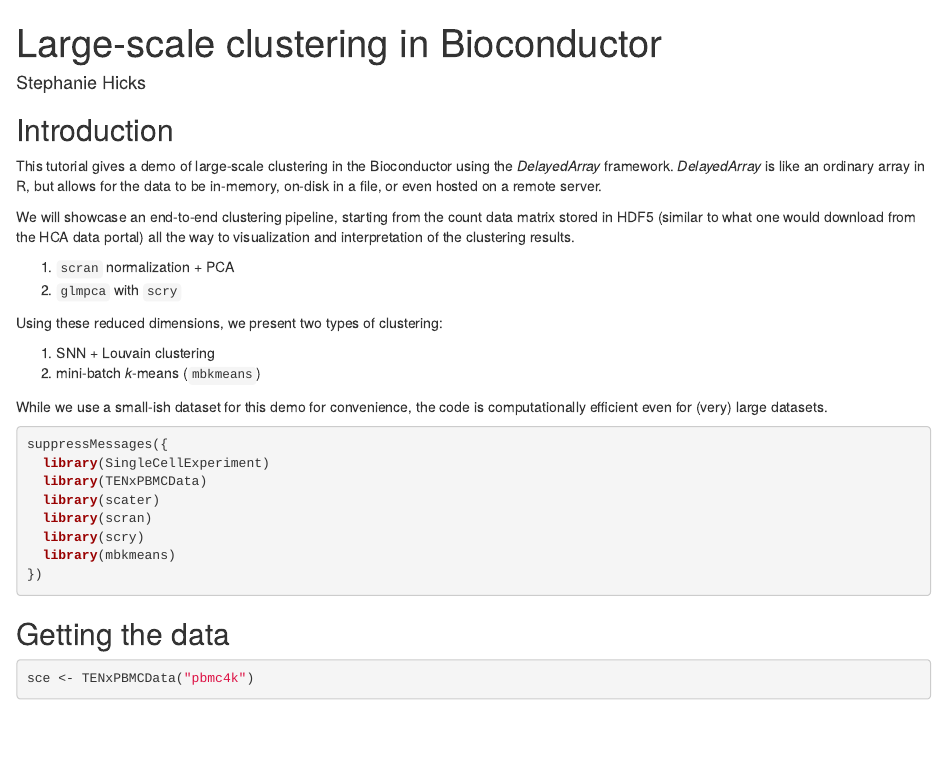
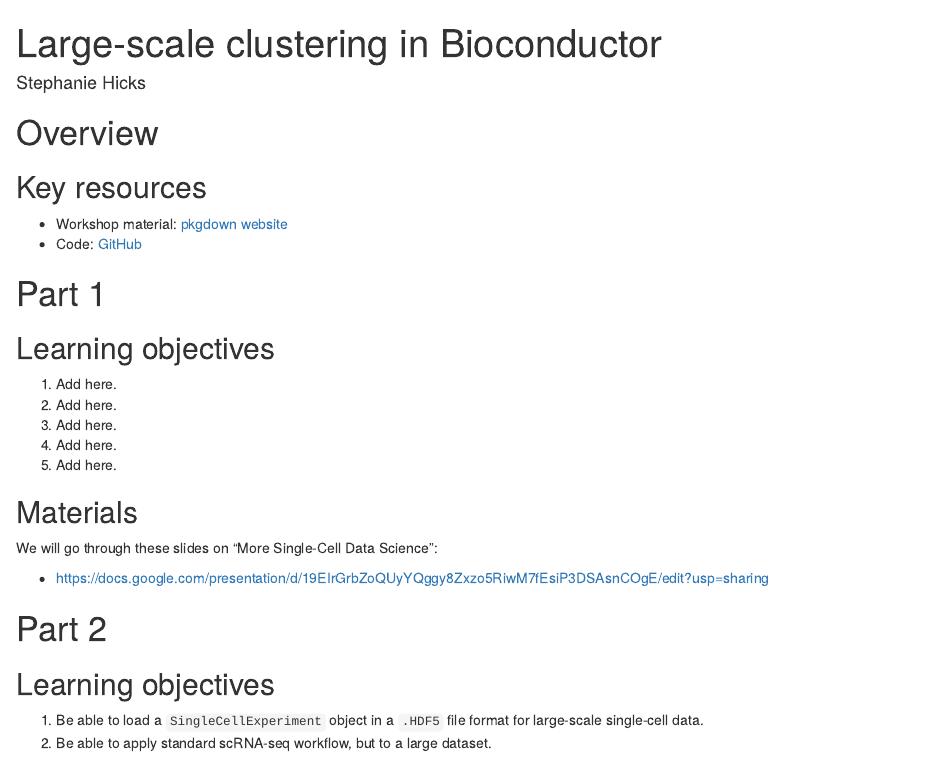
Before and after one commit to stephaniehicks/cshlgsd2022, an R Markdown document (vignettes/adv-single-cell-01.Rmd): the page in a window 1100 px wide, from its top. Rendered offline with R 4.5, knitr and Pandoc, with nearby package versions; some code elsewhere in the file could not run offline.

Commit message:
starting Jul 6 materials

````diff
--- a/vignettes/adv-single-cell-01.Rmd
+++ b/vignettes/adv-single-cell-01.Rmd
@@ -20,4 +20,40 @@ vignette: >
 knitr::opts_chunk$set(echo = TRUE, message = FALSE, warning = FALSE)
 ```
 
-## Introduction
+
+# Overview
+
+## Key resources
+
+- Workshop material: [pkgdown website](https://stephaniehicks.com/cshlgsd2022)
+- Code: [GitHub](https://github.com/stephaniehicks/cshlgsd2022)
+
+
+# Part 1
+
+## Learning objectives
+
+1. Add here.
+2. Add here.
+3. Add here.
+4. Add here.
+5. Add here.
+
+
+## Materials
+
+We will go through these slides on "More Single-Cell Data Science":
+
+- https://docs.google.com/presentation/d/19EIrGrbZoQUyYQggy8Zxzo5RiwM7fEsiP3DSAsnCOgE/edit?usp=sharing
+
+
+
+
+
+
+# Part 2
+
+## Learning objectives
+
+1. Be able to load a `SingleCellExperiment` object in a `.HDF5` file format for large-scale single-cell data.
+2. Be able to apply standard scRNA-seq workflow, but to a large dataset.
````
Also changed, not shown: vignettes/cshlgsd2022.Rmd (+11 -4 lines), docs/pkgdown.yml, vignettes/adv-single-cell-01.Rmd (3 more changed lines), 2 other files.
